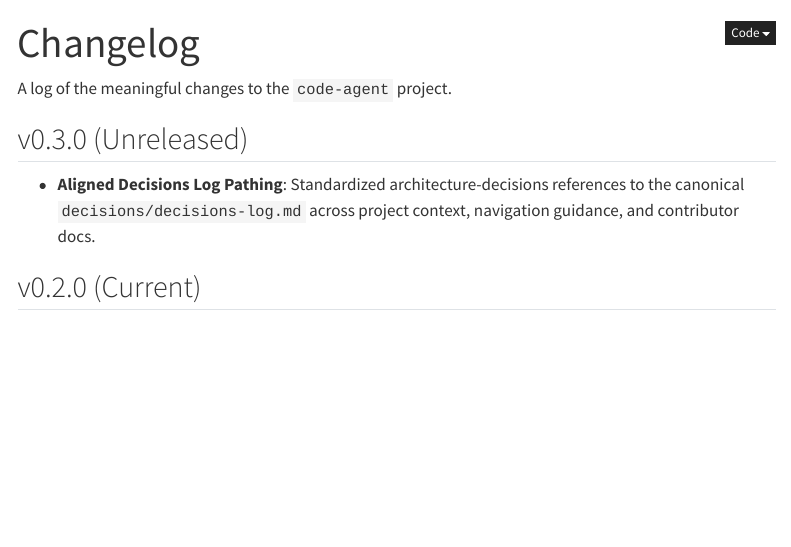
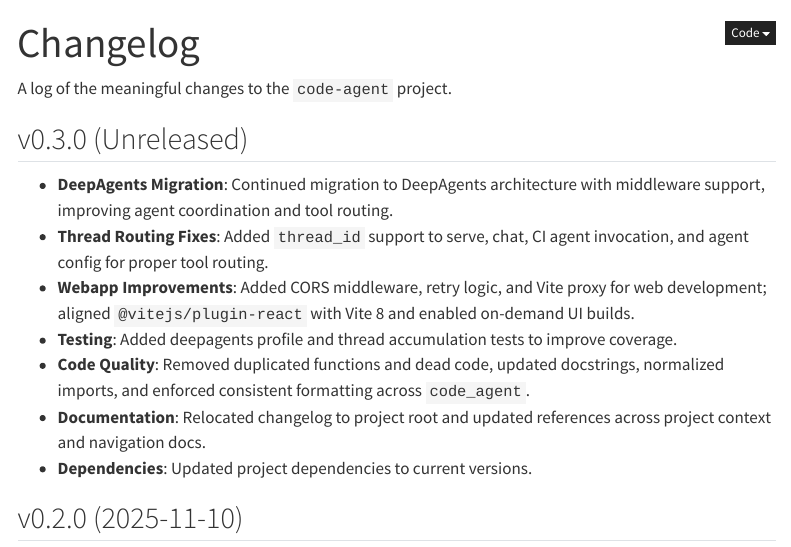
Before and after one commit to SofiaBillBerg/code_agent, a Quarto document (CHANGELOG.qmd): the page in a window 1100 px wide, from its top. Rendered offline with R 4.5, knitr and Pandoc in place of Quarto, with nearby package versions; menus at the side of the page are left out.

Commit message:
docs(changelog): update v0.3.0 entries and add release dates
Update the unreleased changelog section with detailed entries covering
DeepAgents migration, thread routing fixes, webapp improvements, testing
enhancements, code quality improvements, and dependency updates. Add
release dates to v0.2.0 (2025-11-10) and v0.1.0 (2025-11-09) sections.

```diff
--- a/CHANGELOG.qmd
+++ b/CHANGELOG.qmd
@@ -7,9 +7,15 @@ A log of the meaningful changes to the `code-agent` project.
 
 ## v0.3.0 (Unreleased)
 
-- **Aligned Decisions Log Pathing**: Standardized architecture-decisions references to the canonical `decisions/decisions-log.md` across project context, navigation guidance, and contributor docs.
+- **DeepAgents Migration**: Continued migration to DeepAgents architecture with middleware support, improving agent coordination and tool routing.
+- **Thread Routing Fixes**: Added `thread_id` support to serve, chat, CI agent invocation, and agent config for proper tool routing.
+- **Webapp Improvements**: Added CORS middleware, retry logic, and Vite proxy for web development; aligned `@vitejs/plugin-react` with Vite 8 and enabled on-demand UI builds.
+- **Testing**: Added deepagents profile and thread accumulation tests to improve coverage.
+- **Code Quality**: Removed duplicated functions and dead code, updated docstrings, normalized imports, and enforced consistent formatting across `code_agent`.
+- **Documentation**: Relocated changelog to project root and updated references across project context and navigation docs.
+- **Dependencies**: Updated project dependencies to current versions.
 
-## v0.2.0 (Current)
+## v0.2.0 (2025-11-10)
 
 - **Refactored Core Logic to use LangGraph**: The agent's control flow is now managed by a `StateGraph`, providing a
   more robust and transparent orchestration of tools and LLM calls.
```
Also changed, not shown: CHANGELOG.qmd (2 more changed lines).
